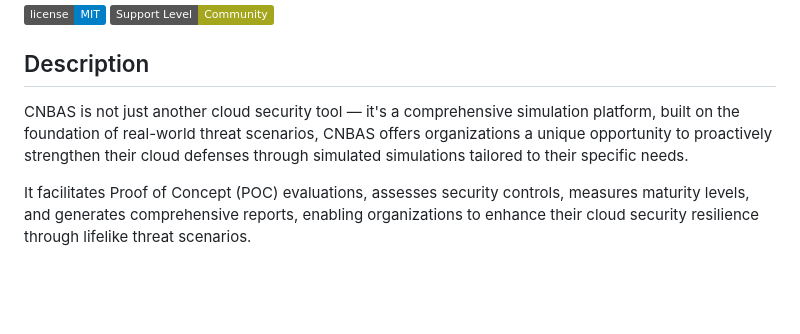
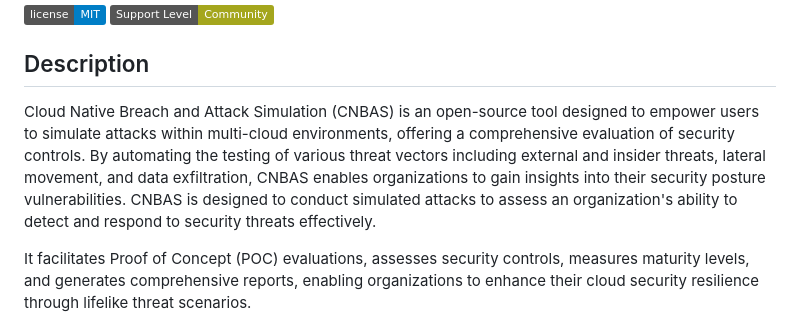
Before and after one commit to PaloAltoNetworks/cobra-tool, a Markdown page: README.md, the part around the change. Rendered like a GitHub page; badges without logos; blank space fills up the shorter version.

```diff
--- a/README.md
+++ b/README.md
@@ -7,7 +7,7 @@
 [![license](https://img.shields.io/badge/license-MIT-blue.svg)](./LICENSE) [![support](https://img.shields.io/badge/Support%20Level-Community-yellowgreen)](./SUPPORT.md)
 
 ## Description
-CNBAS is not just another cloud security tool — it's a comprehensive simulation platform, built on the foundation of real-world threat scenarios, CNBAS offers organizations a unique opportunity to proactively strengthen their cloud defenses through simulated simulations tailored to their specific needs.
+Cloud Native Breach and Attack Simulation (CNBAS) is an open-source tool designed to empower users to simulate attacks within multi-cloud environments, offering a comprehensive evaluation of security controls. By automating the testing of various threat vectors including external and insider threats, lateral movement, and data exfiltration, CNBAS enables organizations to gain insights into their security posture vulnerabilities. CNBAS is designed to conduct simulated attacks to assess an organization's ability to detect and respond to security threats effectively.
 
 It facilitates Proof of Concept (POC) evaluations, assesses security controls, measures maturity levels, and generates comprehensive reports, enabling organizations to enhance their cloud security resilience through lifelike threat scenarios.
 
```
